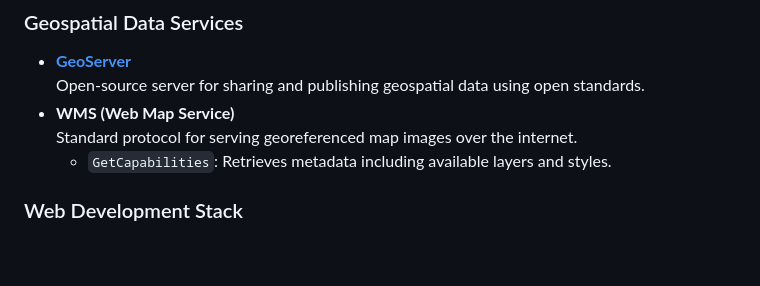
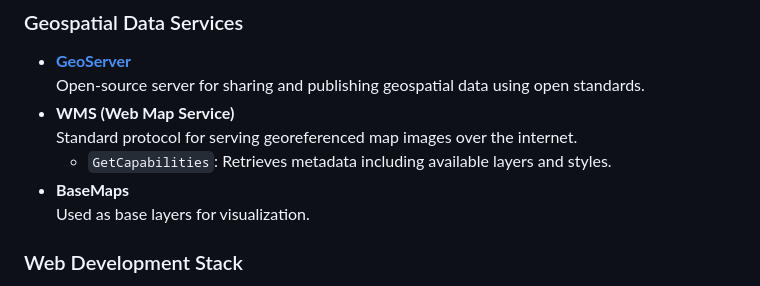
Before and after one commit to AleksandarAleksandrov11/SIMBAD_VIEWER, a Markdown page: README.md, the part around the change. Drawn GitHub-style; blank space fills up the shorter version.

```diff
--- a/README.md
+++ b/README.md
@@ -133,6 +133,8 @@ Go to http://localhost:8000 in your browser.
 - **WMS (Web Map Service)**
   Standard protocol for serving georeferenced map images over the internet.
   - `GetCapabilities`: Retrieves metadata including available layers and styles.
+- **BaseMaps**
+   Used as base layers for visualization.
 
 ### Web Development Stack
 
```
